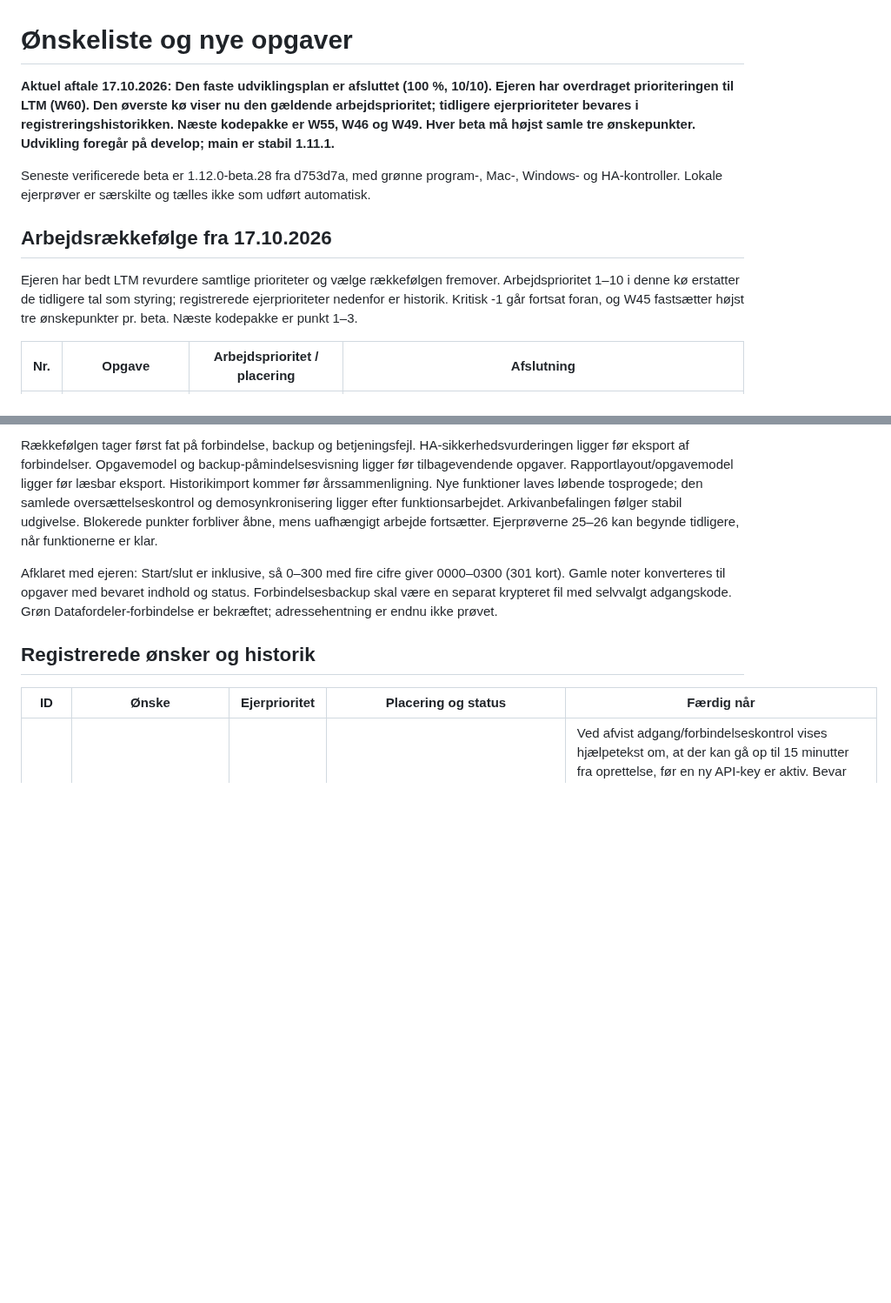
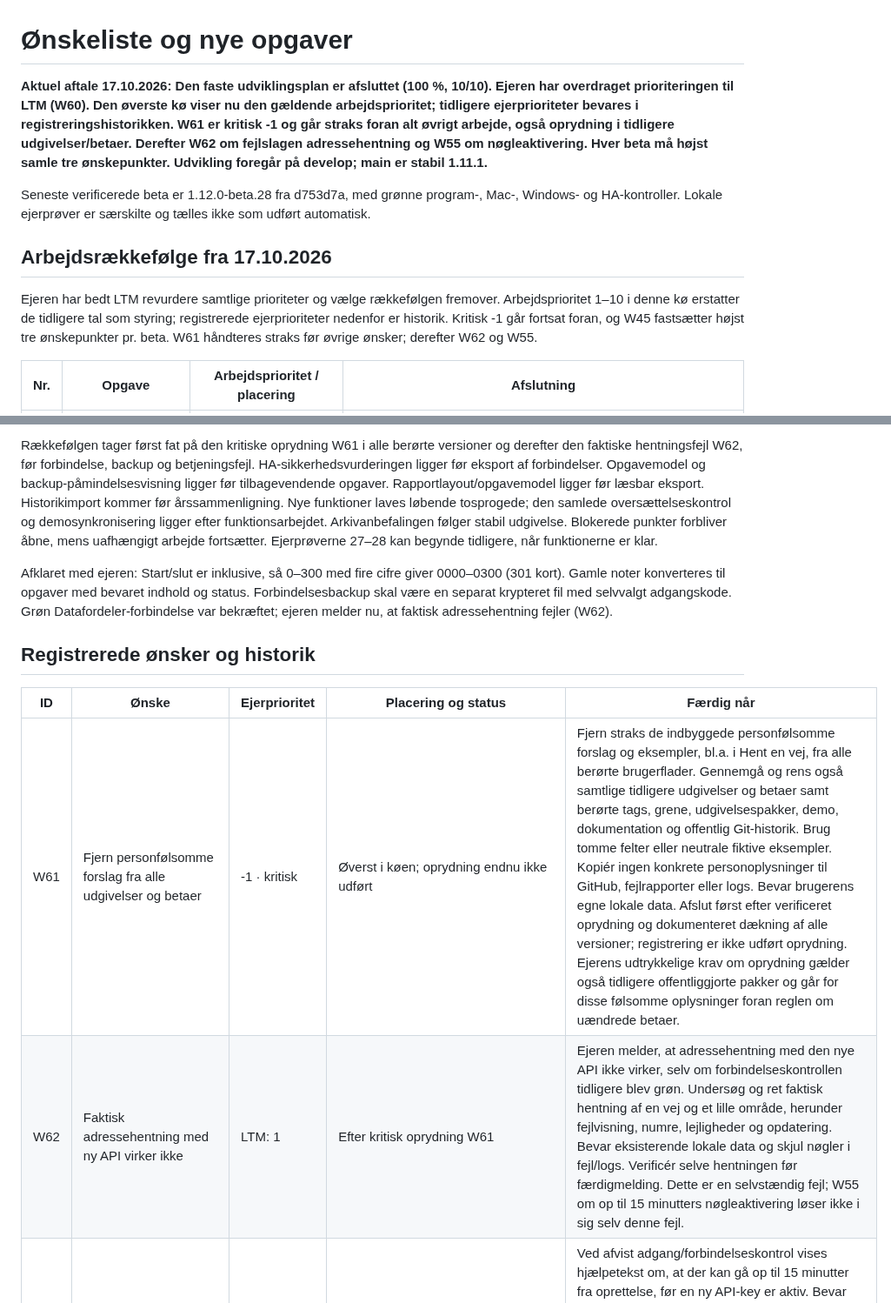
Before and after one commit to Bib007/LTM-Local-Territory-Manager, a Markdown page: OENSKELISTE.md, 2 parts joined by grey strips. Shown at 87% size. Drawn GitHub-style; blank space fills up the shorter version.

```diff
--- a/OENSKELISTE.md
+++ b/OENSKELISTE.md
@@ -1,12 +1,12 @@
 # Ønskeliste og nye opgaver
 
-**Aktuel aftale 17.10.2026: Den faste udviklingsplan er afsluttet (100 %, 10/10). Ejeren har overdraget prioriteringen til LTM (W60). Den øverste kø viser nu den gældende arbejdsprioritet; tidligere ejerprioriteter bevares i registreringshistorikken. Næste kodepakke er W55, W46 og W49. Hver beta må højst samle tre ønskepunkter. Udvikling foregår på develop; main er stabil 1.11.1.**
+**Aktuel aftale 17.10.2026: Den faste udviklingsplan er afsluttet (100 %, 10/10). Ejeren har overdraget prioriteringen til LTM (W60). Den øverste kø viser nu den gældende arbejdsprioritet; tidligere ejerprioriteter bevares i registreringshistorikken. W61 er kritisk -1 og går straks foran alt øvrigt arbejde, også oprydning i tidligere udgivelser/betaer. Derefter W62 om fejlslagen adressehentning og W55 om nøgleaktivering. Hver beta må højst samle tre ønskepunkter. Udvikling foregår på develop; main er stabil 1.11.1.**
 
 Seneste verificerede beta er 1.12.0-beta.28 fra d753d7a, med grønne program-, Mac-, Windows- og HA-kontroller. Lokale ejerprøver er særskilte og tælles ikke som udført automatisk.
 
 ## Arbejdsrækkefølge fra 17.10.2026
 
-Ejeren har bedt LTM revurdere samtlige prioriteter og vælge rækkefølgen fremover. Arbejdsprioritet 1–10 i denne kø erstatter de tidligere tal som styring; registrerede ejerprioriteter nedenfor er historik. Kritisk -1 går fortsat foran, og W45 fastsætter højst tre ønskepunkter pr. beta. Næste kodepakke er punkt 1–3.
+Ejeren har bedt LTM revurdere samtlige prioriteter og vælge rækkefølgen fremover. Arbejdsprioritet 1–10 i denne kø erstatter de tidligere tal som styring; registrerede ejerprioriteter nedenfor er historik. Kritisk -1 går fortsat foran, og W45 fastsætter højst tre ønskepunkter pr. beta. W61 håndteres straks før øvrige ønsker; derefter W62 og W55.
 
 | Nr. | Opgave | Arbejdsprioritet / placering | Afslutning |
 | --- | --- | --- | --- |
@@ -41,12 +43,14 @@ Ejeren har bedt LTM revurdere samtlige prioriteter og vælge rækkefølgen fremo
 
-Rækkefølgen tager først fat på forbindelse, backup og betjeningsfejl. HA-sikkerhedsvurderingen ligger før eksport af forbindelser. Opgavemodel og backup-påmindelsesvisning ligger før tilbagevendende opgaver. Rapportlayout/opgavemodel ligger før læsbar eksport. Historikimport kommer før årssammenligning. Nye funktioner laves løbende tosprogede; den samlede oversættelseskontrol og demosynkronisering ligger efter funktionsarbejdet. Arkivanbefalingen følger stabil udgivelse. Blokerede punkter forbliver åbne, mens uafhængigt arbejde fortsætter. Ejerprøverne 25–26 kan begynde tidligere, når funktionerne er klar.
+Rækkefølgen tager først fat på den kritiske oprydning W61 i alle berørte versioner og derefter den faktiske hentningsfejl W62, før forbindelse, backup og betjeningsfejl. HA-sikkerhedsvurderingen ligger før eksport af forbindelser. Opgavemodel og backup-påmindelsesvisning ligger før tilbagevendende opgaver. Rapportlayout/opgavemodel ligger før læsbar eksport. Historikimport kommer før årssammenligning. Nye funktioner laves løbende tosprogede; den samlede oversættelseskontrol og demosynkronisering ligger efter funktionsarbejdet. Arkivanbefalingen følger stabil udgivelse. Blokerede punkter forbliver åbne, mens uafhængigt arbejde fortsætter. Ejerprøverne 27–28 kan begynde tidligere, når funktionerne er klar.
 
-Afklaret med ejeren: Start/slut er inklusive, så 0–300 med fire cifre giver 0000–0300 (301 kort). Gamle noter konverteres til opgaver med bevaret indhold og status. Forbindelsesbackup skal være en separat krypteret fil med selvvalgt adgangskode. Grøn Datafordeler-forbindelse er bekræftet; adressehentning er endnu ikke prøvet.
+Afklaret med ejeren: Start/slut er inklusive, så 0–300 med fire cifre giver 0000–0300 (301 kort). Gamle noter konverteres til opgaver med bevaret indhold og status. Forbindelsesbackup skal være en separat krypteret fil med selvvalgt adgangskode. Grøn Datafordeler-forbindelse var bekræftet; ejeren melder nu, at faktisk adressehentning fejler (W62).
 
 ## Registrerede ønsker og historik
 
 | ID | Ønske | Ejerprioritet | Placering og status | Færdig når |
 | --- | --- | --- | --- | --- |
+| W61 | Fjern personfølsomme forslag fra alle udgivelser og betaer | -1 · kritisk | Øverst i køen; oprydning endnu ikke udført | Fjern straks de indbyggede personfølsomme forslag og eksempler, bl.a. i Hent en vej, fra alle berørte brugerflader. Gennemgå og rens også samtlige tidligere udgivelser og betaer samt berørte tags, grene, udgivelsespakker, demo, dokumentation og offentlig Git-historik. Brug tomme felter eller neutrale fiktive eksempler. Kopiér ingen konkrete personoplysninger til GitHub, fejlrapporter eller logs. Bevar brugerens egne lokale data. Afslut først efter verificeret oprydning og dokumenteret dækning af alle versioner; registrering er ikke udført oprydning. Ejerens udtrykkelige krav om oprydning gælder også tidligere offentliggjorte pakker og går for disse følsomme oplysninger foran reglen om uændrede betaer. |
+| W62 | Faktisk adressehentning med ny API virker ikke | LTM: 1 | Efter kritisk oprydning W61 | Ejeren melder, at adressehentning med den nye API ikke virker, selv om forbindelseskontrollen tidligere blev grøn. Undersøg og ret faktisk hentning af en vej og et lille område, herunder fejlvisning, numre, lejligheder og opdatering. Bevar eksisterende lokale data og skjul nøgler i fejl/logs. Verificér selve hentningen før færdigmelding. Dette er en selvstændig fejl; W55 om op til 15 minutters nøgleaktivering løser ikke i sig selv denne fejl. |
 | W55 | Forklar ventetid ved ny Datafordeler-nøgle | LTM prioriterer | Planlagt i den nummererede kø | Ved afvist adgang/forbindelseskontrol vises hjælpetekst om, at der kan gå op til 15 minutter fra oprettelse, før en ny API-key er aktiv. Bevar den egentlige fejl og forklar, at ventetid kun er én mulig årsag; netfejl og andre fejl må ikke forklares væk. Giv mulighed for bevidst genprøve. Nøgler vises ikke i fejl/logs. Officiel kilde: https://datafordeler.dk/media/lggned4a/20260219-datafordeler-administration.pdf |
 | W56 | Separat krypteret backup af Google-/Datafordeler-forbindelser | Du bestemmer | Planlagt i den nummererede kø | Tilbyd separat visning/eksport og gendannelse af relevante Google Drive-forbindelser, Datafordeler-API-key og nødvendig forbindelsesmetadata. Ejeren har valgt en krypteret fil med selvvalgt adgangskode. Hemmeligheder skjules som udgangspunkt og vises kun ved eksplicit lokal handling. Hold nøglefilen adskilt fra den almindelige backup samt PDF/CSV/Excel. Anvend velafprøvet kryptering og et valideret gendannelsesforløb; ny OAuth-godkendelse kan være nødvendig ved ændret opsætning. Ingen nøgler i GitHub, log eller automatisk cloud-upload. |
 | W57 | Læsbar eksportpakke med fire PDF'er, fuld S-13 og Excel/CSV | 2 | Planlagt i den nummererede kø | Bevar eksisterende gendannelsesbackup, og tilbyd en ekstra lokal pakke, som kan læses uden LTM. Medtag fire særskilte PDF'er: alle forsider, alle IB-bagsider, alle digitale kort og alle opgaver; medtag også et fuldt S-13-udtræk af relevant gemt historik. Excel med flere ark eller separate CSV-filer dækker adresser/vejnumre med kortreference, IB med kortreference, ind-/udleveringer med kort og forkynder samt områder og deres kort. Medtag desuden stamdata, gennemgange og besøg, hvor det er nyttigt. Bevar præcise adresser frem for misvisende opfundne intervaller. Alt er lokal, eksplicit eksport; credentials udelades, og digitale kort bevarer deres afgrænsede offentlige indhold. Afhænger af endelig opgavemodel og rapportlayout. |
```
Also changed, not shown: other parts of OENSKELISTE.md (+34 -28 lines).
